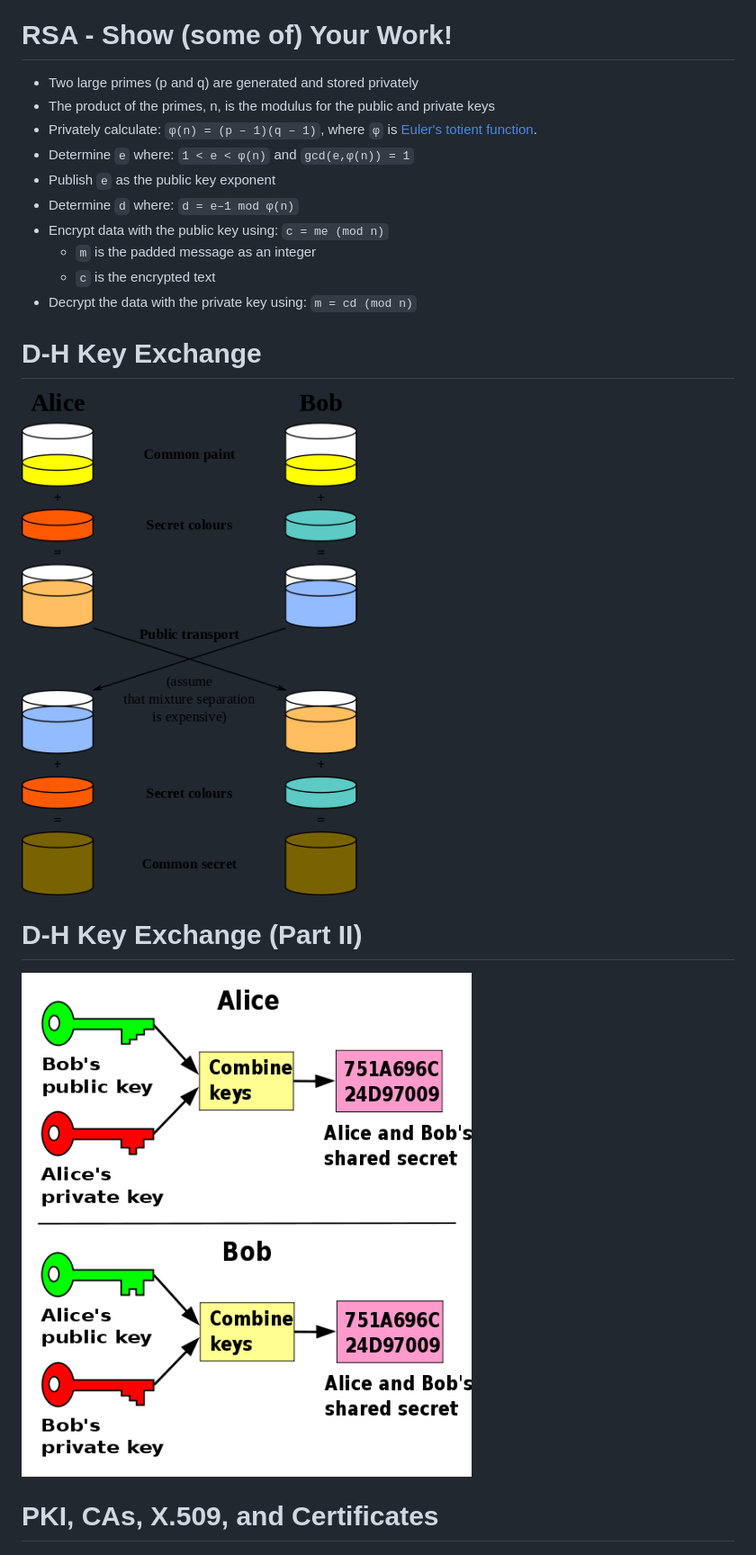
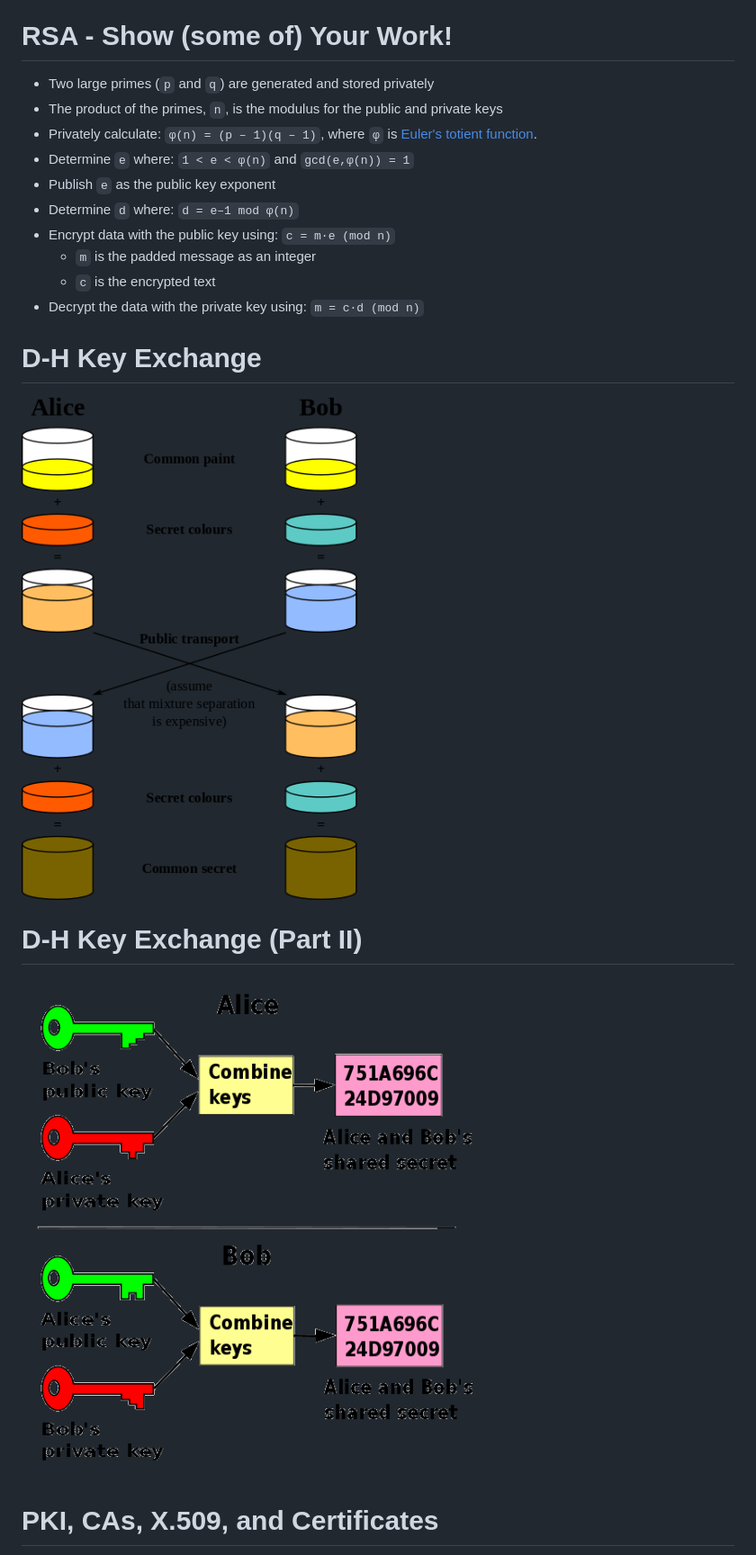
Before and after one commit to matt-glover/cas_and_ssl_presentation, a Markdown page: presentation.md, the part around the change printed below. Shown: that part at 90% size. GitHub-like rendering; pictures changed too: images/d-h2.png.

```diff
--- a/presentation.md
+++ b/presentation.md
@@ -95,16 +95,16 @@ message.
 
 RSA - Show (some of) Your Work!
 ===============================
-- Two large primes (p and q) are generated and stored privately
-- The product of the primes, n, is the modulus for the public and private keys
+- Two large primes (`p` and `q`) are generated and stored privately
+- The product of the primes, `n`, is the modulus for the public and private keys
 - Privately calculate: `φ(n) = (p – 1)(q – 1)`, where `φ` is [Euler's totient function](http://en.wikipedia.org/wiki/Euler%27s_totient_function).
 - Determine `e` where: `1 < e < φ(n)` and `gcd(e,φ(n)) = 1`
 - Publish `e` as the public key exponent
 - Determine `d` where: `d = e–1 mod φ(n)`
-- Encrypt data with the public key using: `c = me (mod n)`
+- Encrypt data with the public key using: `c = m·e (mod n)`
     - `m` is the padded message as an integer
     - `c` is the encrypted text
-- Decrypt the data with the private key using: `m = cd (mod n)`
+- Decrypt the data with the private key using: `m = c·d (mod n)`
 
 D-H Key Exchange
 ================
```
Also changed, not shown: other parts of presentation.md (+2 -2 lines), images/tls_handshake1.png, images/tls_handshake2.png.
